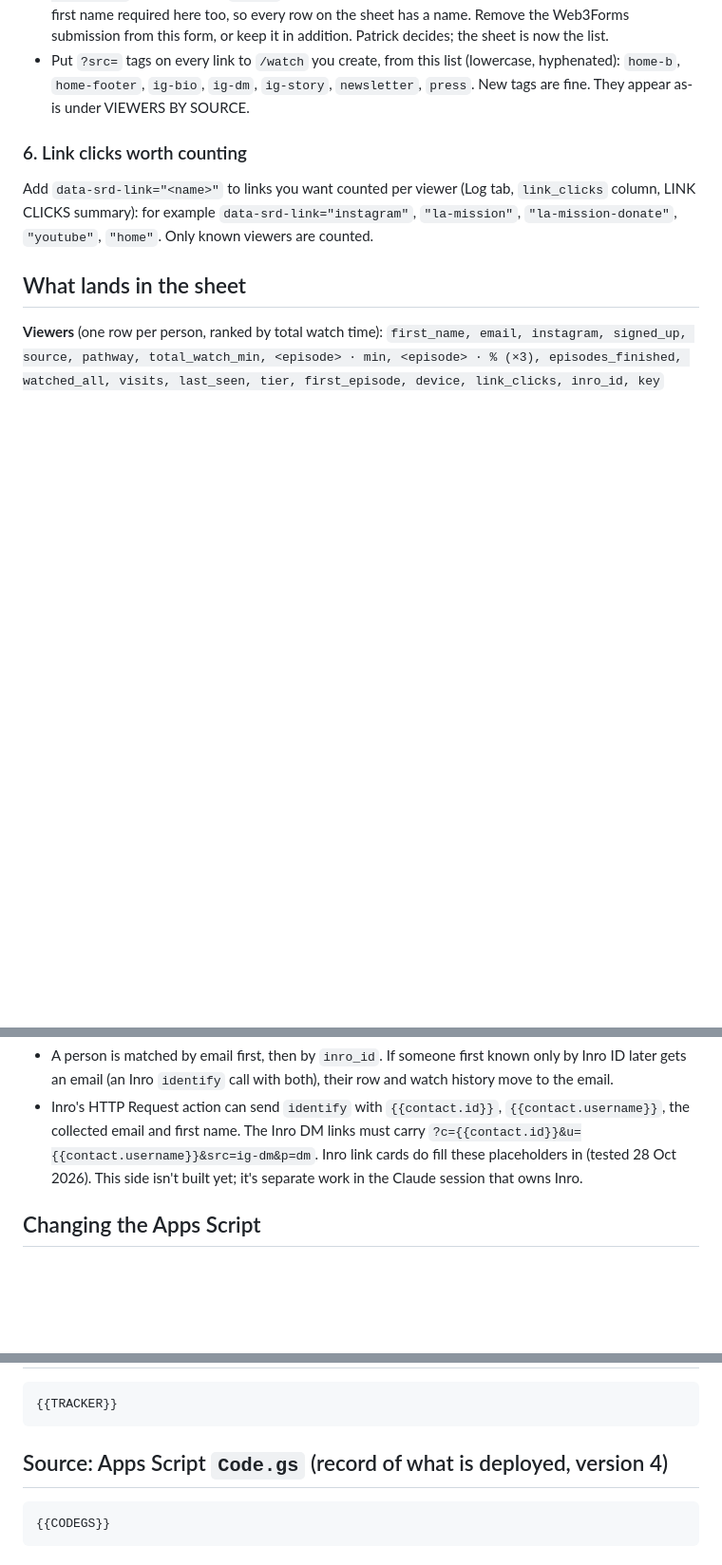
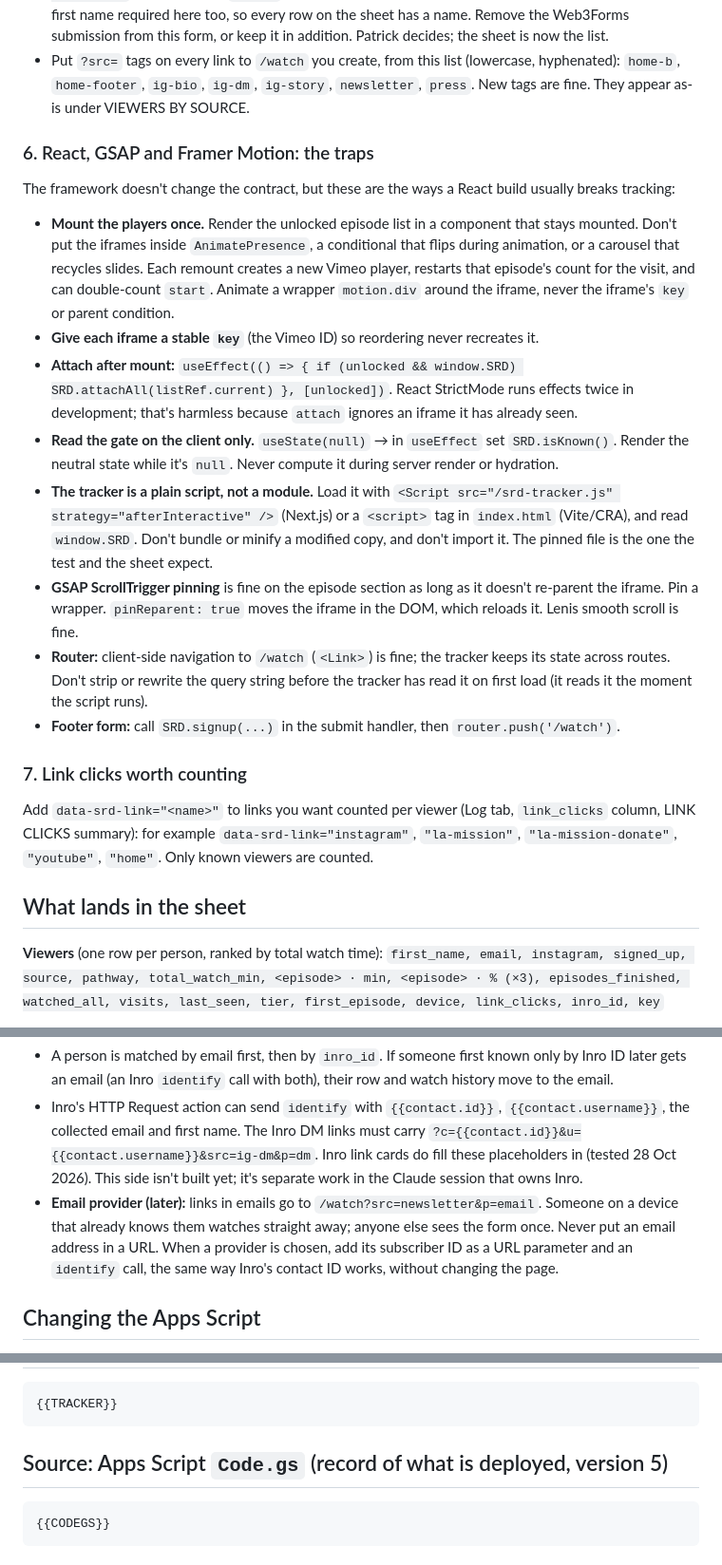
Before and after one commit to skidrowdiaries/SRD-100k, a Markdown page: docs/skill-template.md, 3 parts joined by grey strips. Shown at 95% size. Rendered like a GitHub page; blank space fills up the shorter version.

````diff
--- a/docs/skill-template.md
+++ b/docs/skill-template.md
@@ -137,7 +137,20 @@ form submit:
 - **Footer "Never Miss a Story" form**: on submit call `SRD.signup({ first_name, email, form: 'home-footer' })`. If it's ok, go to `/watch` (the visitor is already known, so the episodes are unlocked). Make first name required here too, so every row on the sheet has a name. Remove the Web3Forms submission from this form, or keep it in addition. Patrick decides; the sheet is now the list.
 - Put `?src=` tags on every link to `/watch` you create, from this list (lowercase, hyphenated): `home-b`, `home-footer`, `ig-bio`, `ig-dm`, `ig-story`, `newsletter`, `press`. New tags are fine. They appear as-is under VIEWERS BY SOURCE.
 
-### 6. Link clicks worth counting
+### 6. React, GSAP and Framer Motion: the traps
+
+The framework doesn't change the contract, but these are the ways a React build usually breaks tracking:
+
+- **Mount the players once.** Render the unlocked episode list in a component that stays mounted. Don't put the iframes inside `AnimatePresence`, a conditional that flips during animation, or a carousel that recycles slides. Each remount creates a new Vimeo player, restarts that episode's count for the visit, and can double-count `start`. Animate a wrapper `motion.div` around the iframe, never the iframe's `key` or parent condition.
+- **Give each iframe a stable `key`** (the Vimeo ID) so reordering never recreates it.
+- **Attach after mount:** `useEffect(() => { if (unlocked && window.SRD) SRD.attachAll(listRef.current) }, [unlocked])`. React StrictMode runs effects twice in development; that's harmless because `attach` ignores an iframe it has already seen.
+- **Read the gate on the client only.** `useState(null)` → in `useEffect` set `SRD.isKnown()`. Render the neutral state while it's `null`. Never compute it during server render or hydration.
+- **The tracker is a plain script, not a module.** Load it with `<Script src="/srd-tracker.js" strategy="afterInteractive" />` (Next.js) or a `<script>` tag in `index.html` (Vite/CRA), and read `window.SRD`. Don't bundle or minify a modified copy, and don't import it. The pinned file is the one the test and the sheet expect.
+- **GSAP ScrollTrigger pinning** is fine on the episode section as long as it doesn't re-parent the iframe. Pin a wrapper. `pinReparent: true` moves the iframe in the DOM, which reloads it. Lenis smooth scroll is fine.
+- **Router:** client-side navigation to `/watch` (`<Link>`) is fine; the tracker keeps its state across routes. Don't strip or rewrite the query string before the tracker has read it on first load (it reads it the moment the script runs).
+- **Footer form:** call `SRD.signup(...)` in the submit handler, then `router.push('/watch')`.
+
+### 7. Link clicks worth counting
 
 Add `data-srd-link="<name>"` to links you want counted per viewer (Log tab, `link_clicks` column, LINK CLICKS summary): for example `data-srd-link="instagram"`, `"la-mission"`, `"la-mission-donate"`, `"youtube"`, `"home"`. Only known viewers are counted.
 
@@ -167,6 +180,7 @@ Anything containing `selftest-` never counts in the summary. **SRD › Delete se
 
 - A person is matched by email first, then by `inro_id`. If someone first known only by Inro ID later gets an email (an Inro `identify` call with both), their row and watch history move to the email.
 - Inro's HTTP Request action can send `identify` with `{{contact.id}}`, `{{contact.username}}`, the collected email and first name. The Inro DM links must carry `?c={{contact.id}}&u={{contact.username}}&src=ig-dm&p=dm`. Inro link cards do fill these placeholders in (tested 28 Oct 2026). This side isn't built yet; it's separate work in the Claude session that owns Inro.
+- **Email provider (later):** links in emails go to `/watch?src=newsletter&p=email`. Someone on a device that already knows them watches straight away; anyone else sees the form once. Never put an email address in a URL. When a provider is chosen, add its subscriber ID as a URL parameter and an `identify` call, the same way Inro's contact ID works, without changing the page.
 
 ## Changing the Apps Script
 
@@ -215,7 +229,7 @@ node srd-selftest.mjs https://<the site or preview hostname>/watch
 {{TRACKER}}
 ```
 
-## Source: Apps Script `Code.gs` (record of what is deployed, version 4)
+## Source: Apps Script `Code.gs` (record of what is deployed, version 5)
 
 ```js
 {{CODEGS}}
````
Also changed, not shown: other parts of docs/skill-template.md (+9 -9 lines).
